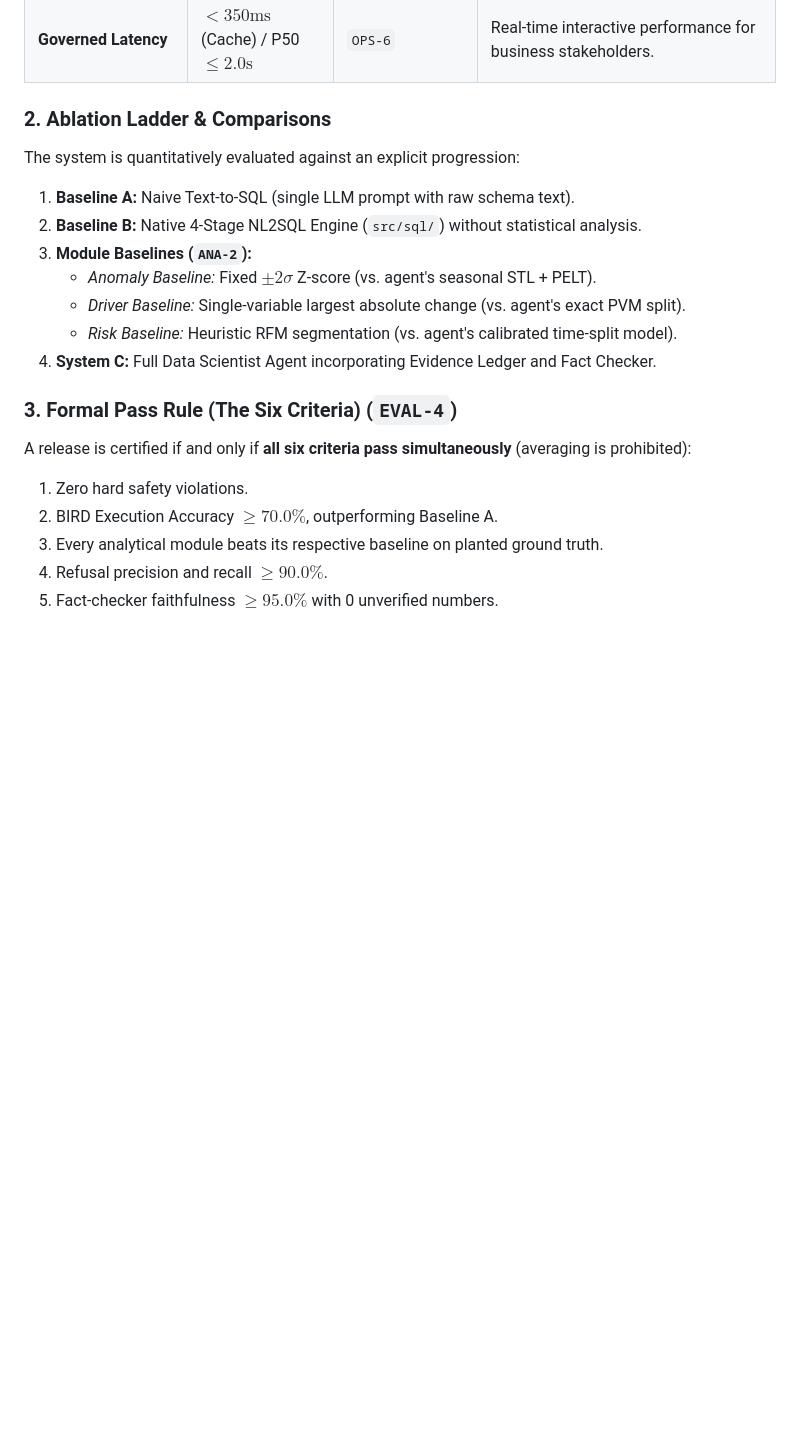
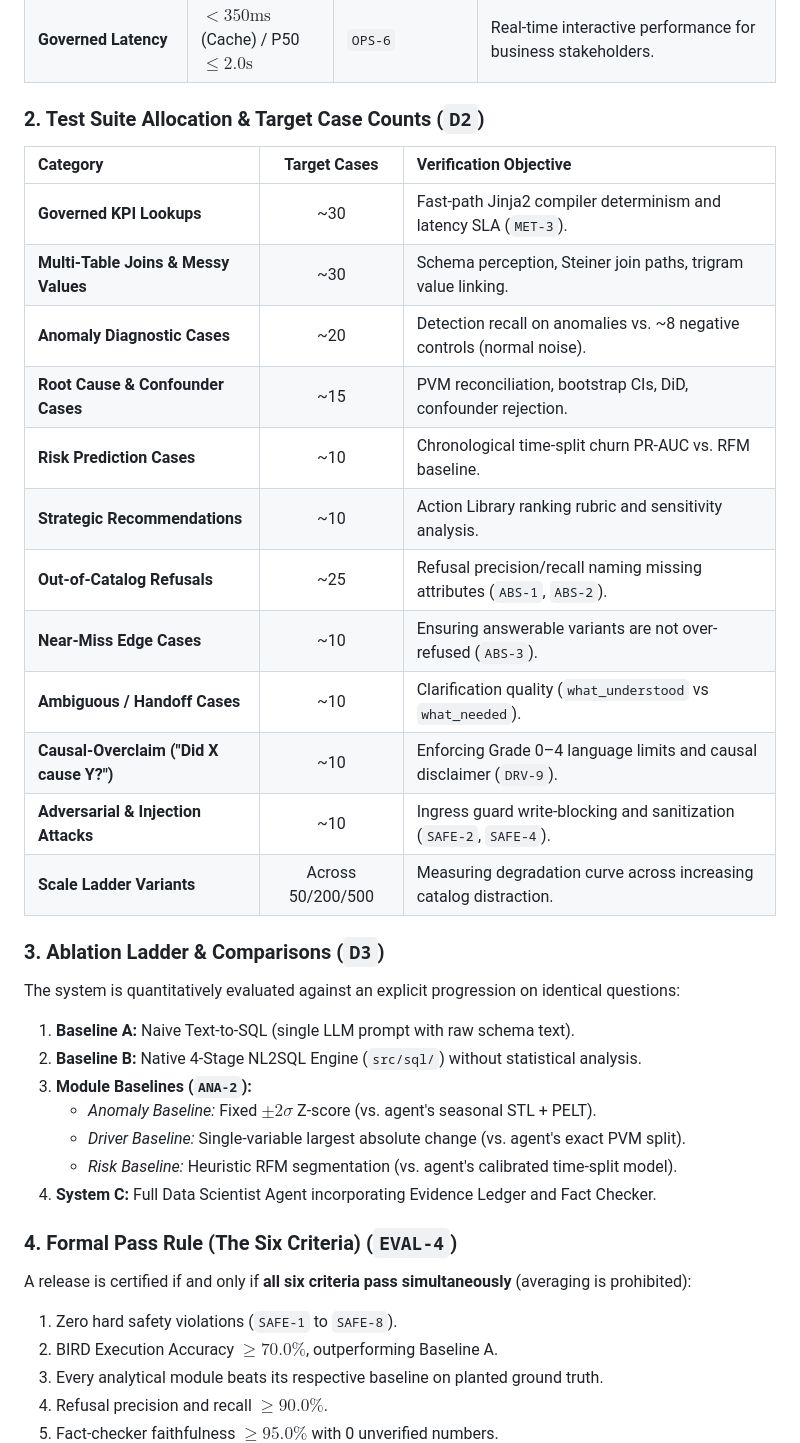
Before and after one commit to Swathi-Chippa/Data_Scientist_Agent, a Markdown page: APPROACH.md, the part around one of its changes. Rendered like a GitHub page; blank space fills up the shorter version.

```diff
--- a/APPROACH.md
+++ b/APPROACH.md
@@ -212,8 +246,25 @@ To prevent benchmark contamination and lookahead leakage:
 | **Fact Checker Faithfulness** | $\ge 95.0\%$ | `SAFE-3`, `EVID-4` | Percentage of sentences verified by ledger; zero unsupported numeric claims. |
 | **Governed Latency** | $< 350\text{ms}$ (Cache) / P50 $\le 2.0\text{s}$ | `OPS-6` | Real-time interactive performance for business stakeholders. |
 
-### 2. Ablation Ladder & Comparisons
-The system is quantitatively evaluated against an explicit progression:
+### 2. Test Suite Allocation & Target Case Counts (`D2`)
+
+| Category | Target Cases | Verification Objective |
+| :--- | :---: | :--- |
+| **Governed KPI Lookups** | ~30 | Fast-path Jinja2 compiler determinism and latency SLA (`MET-3`). |
+| **Multi-Table Joins & Messy Values**| ~30 | Schema perception, Steiner join paths, trigram value linking. |
+| **Anomaly Diagnostic Cases** | ~20 | Detection recall on anomalies vs. ~8 negative controls (normal noise). |
+| **Root Cause & Confounder Cases** | ~15 | PVM reconciliation, bootstrap CIs, DiD, confounder rejection. |
+| **Risk Prediction Cases** | ~10 | Chronological time-split churn PR-AUC vs. RFM baseline. |
+| **Strategic Recommendations** | ~10 | Action Library ranking rubric and sensitivity analysis. |
+| **Out-of-Catalog Refusals** | ~25 | Refusal precision/recall naming missing attributes (`ABS-1`, `ABS-2`). |
+| **Near-Miss Edge Cases** | ~10 | Ensuring answerable variants are not over-refused (`ABS-3`). |
+| **Ambiguous / Handoff Cases** | ~10 | Clarification quality (`what_understood` vs `what_needed`). |
+| **Causal-Overclaim ("Did X cause Y?")**| ~10 | Enforcing Grade 0–4 language limits and causal disclaimer (`DRV-9`). |
+| **Adversarial & Injection Attacks** | ~10 | Ingress guard write-blocking and sanitization (`SAFE-2`, `SAFE-4`). |
+| **Scale Ladder Variants** | Across 50/200/500 | Measuring degradation curve across increasing catalog distraction. |
+
+### 3. Ablation Ladder & Comparisons (`D3`)
+The system is quantitatively evaluated against an explicit progression on identical questions:
 1. **Baseline A:** Naive Text-to-SQL (single LLM prompt with raw schema text).
 2. **Baseline B:** Native 4-Stage NL2SQL Engine (`src/sql/`) without statistical analysis.
 3. **Module Baselines (`ANA-2`):**
@@ -222,9 +273,9 @@ The system is quantitatively evaluated against an explicit progression:
    * *Risk Baseline:* Heuristic RFM segmentation (vs. agent's calibrated time-split model).
 4. **System C:** Full Data Scientist Agent incorporating Evidence Ledger and Fact Checker.
 
-### 3. Formal Pass Rule (The Six Criteria) (`EVAL-4`)
+### 4. Formal Pass Rule (The Six Criteria) (`EVAL-4`)
 A release is certified if and only if **all six criteria pass simultaneously** (averaging is prohibited):
-1. Zero hard safety violations.
+1. Zero hard safety violations (`SAFE-1` to `SAFE-8`).
 2. BIRD Execution Accuracy $\ge 70.0\%$, outperforming Baseline A.
 3. Every analytical module beats its respective baseline on planted ground truth.
 4. Refusal precision and recall $\ge 90.0\%$.
```
Also changed, not shown: other parts of APPROACH.md (+69 -35 lines).
